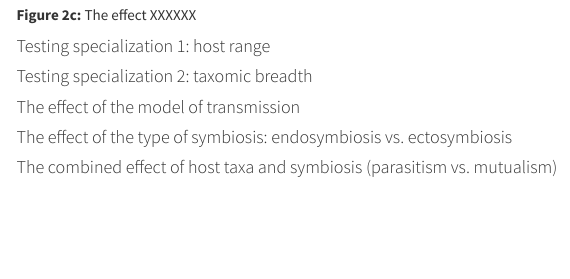
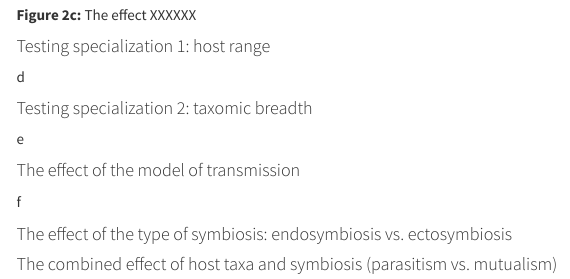
Before and after one commit to itchyshin/cophylogenies, an R Markdown document (R/electronic-supplementary-materials.Rmd): the page in a window 1100 px wide, from 7380 px down. Rendered offline with R 4.5, knitr and Pandoc, with nearby package versions; some code elsewhere in the file could not run offline; menus at the side of the page are left out.

Commit message:
updating cophylo

```diff
--- a/R/electronic-supplementary-materials.Rmd
+++ b/R/electronic-supplementary-materials.Rmd
@@ -643,9 +643,15 @@ fig_symbiont_tax_broad
 
 #### Testing specialization 1: host range
 
+d
+
 #### Testing specialization 2: taxomic breadth
 
+e
+
 #### The effect of the model of transmission
+
+f
 
 #### The effect of the type of symbiosis: endosymbiosis vs. ectosymbiosis
 
```
Also changed, not shown: R/ESM_functions.R (+3 -4 lines), R/electronic-supplementary-materials_files/figure-html/unnamed-chunk-19-1.png (added).
